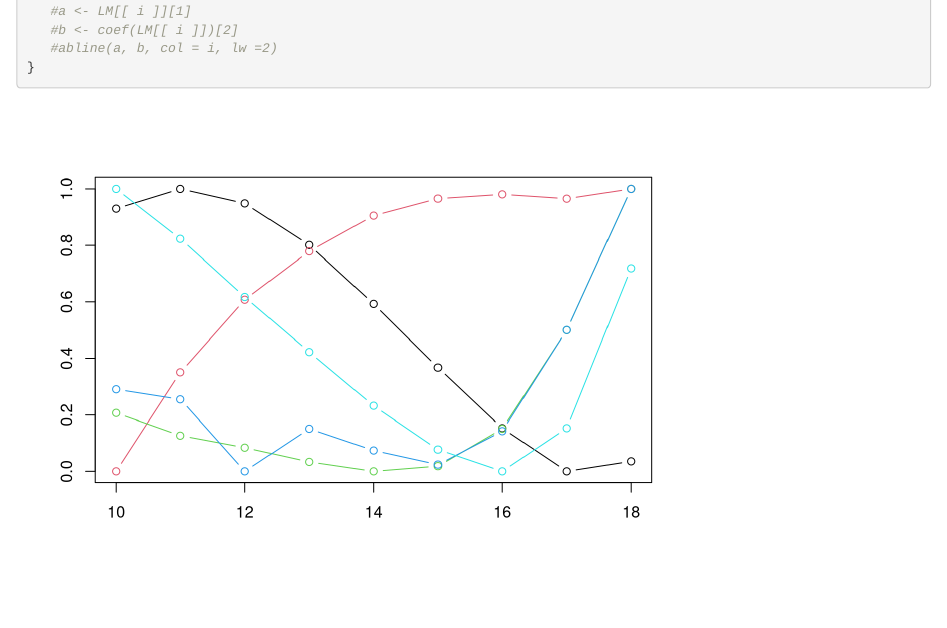
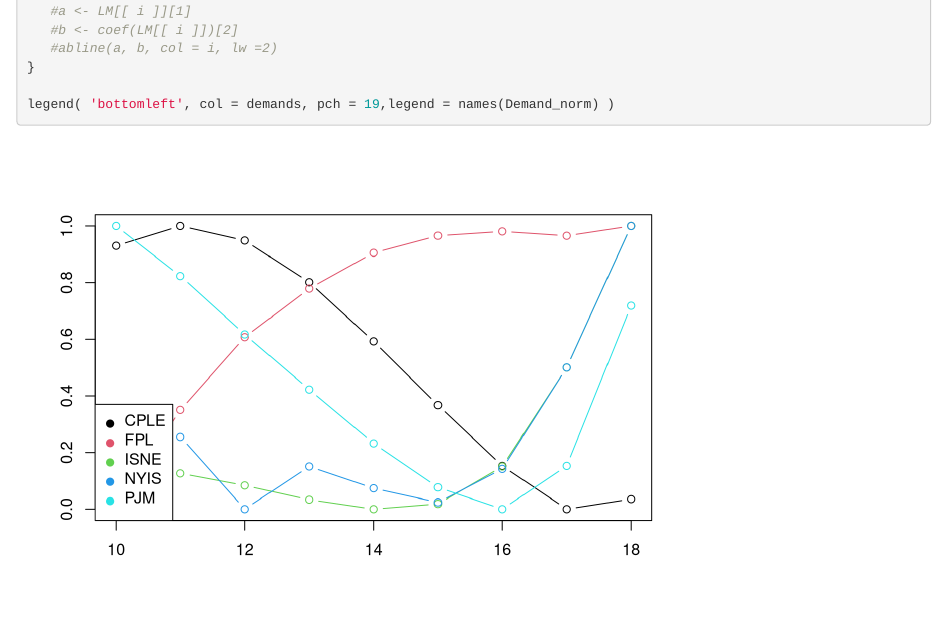
Before and after one commit to Naama-shenberger/Big-Data, an R Markdown document (H1.Rmd): the page in a window 1100 px wide, from 3210 px down. Rendered offline with R 4.5, knitr and Pandoc, with nearby package versions.

Commit message:
update plot

````diff
--- a/H1.Rmd
+++ b/H1.Rmd
@@ -148,7 +149,7 @@
    #abline(a, b, col = i, lw =2)
 }
 
-
+legend( 'bottomleft', col = demands, pch = 19,legend = names(Demand_norm) )
 
 ```
 
````
Also changed, not shown: H1.Rmd (1 more changed lines).
